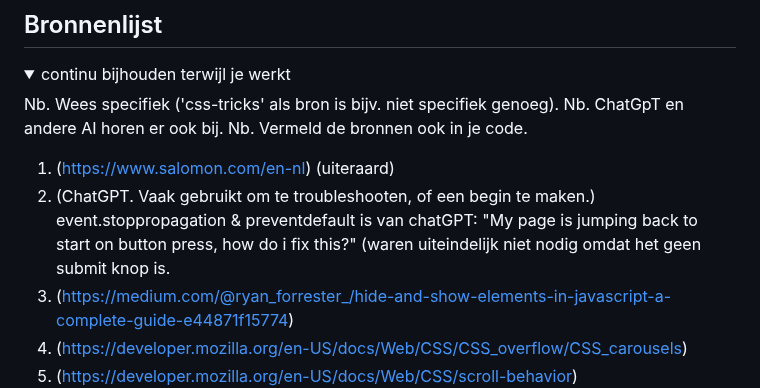
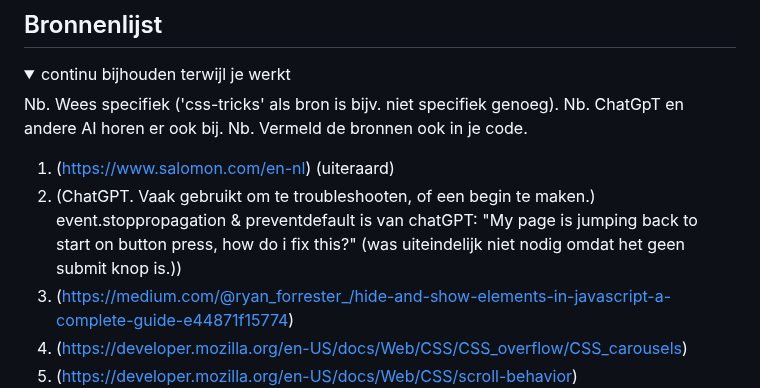
Before and after one commit to geispauw/FrontEndDevelopment, a Markdown page: README.md, the part around the change. Drawn GitHub-style.

```diff
--- a/README.md
+++ b/README.md
@@ -255,7 +255,7 @@ Nb. Door *open* toe te voegen aan een *details* element kun je deze standaard op
   Nb. Vermeld de bronnen ook in je code.
 
   1. (https://www.salomon.com/en-nl) (uiteraard)
-  2. (ChatGPT. Vaak gebruikt om te troubleshooten, of een begin te maken.) event.stoppropagation & preventdefault is van chatGPT: "My page is jumping back to start on button press, how do i fix this?" (waren uiteindelijk niet nodig omdat het geen submit knop is.
+  2. (ChatGPT. Vaak gebruikt om te troubleshooten, of een begin te maken.) event.stoppropagation & preventdefault is van chatGPT: "My page is jumping back to start on button press, how do i fix this?" (was uiteindelijk niet nodig omdat het geen submit knop is.))
   3. (https://medium.com/@ryan_forrester_/hide-and-show-elements-in-javascript-a-complete-guide-e44871f15774)
   4. (https://developer.mozilla.org/en-US/docs/Web/CSS/CSS_overflow/CSS_carousels)
   5. (https://developer.mozilla.org/en-US/docs/Web/CSS/scroll-behavior)
```
